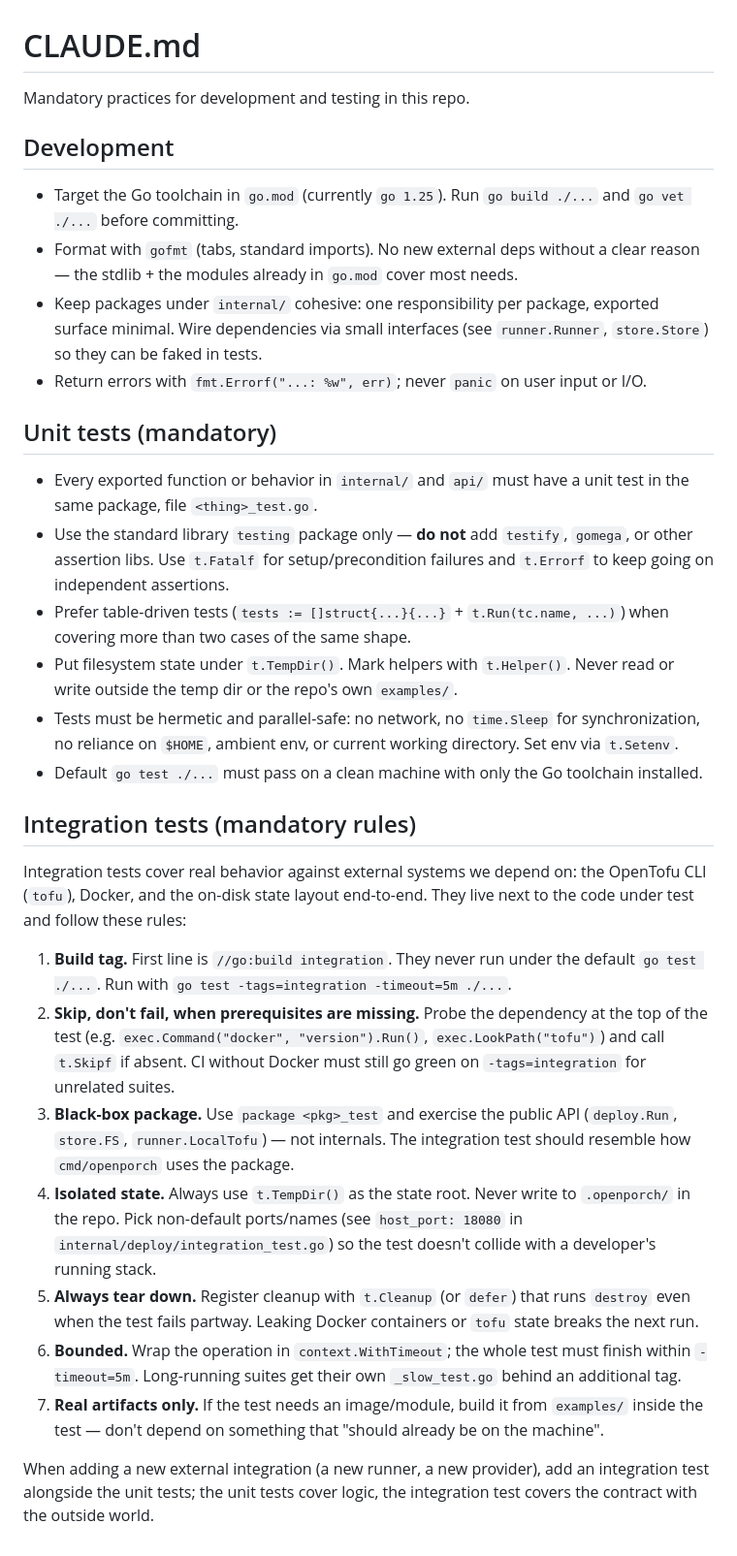
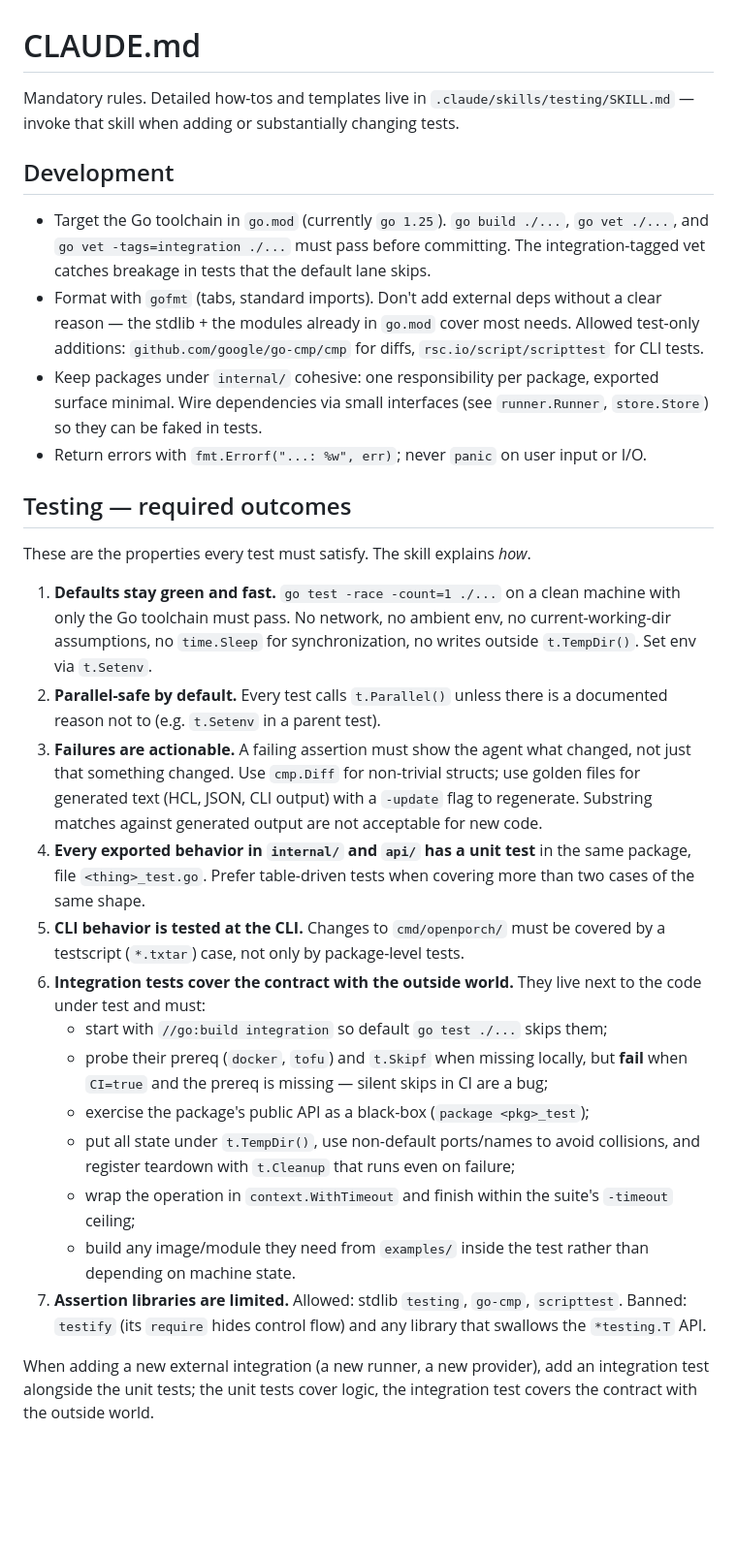
Before and after one commit to krisbrud/openporch, a Markdown page: CLAUDE.md, the part around the change. Shown at 97% size. GitHub-like rendering; blank space fills up the shorter version.

Commit message:
Split CLAUDE.md into mandatory rules + testing skill
CLAUDE.md now states required outcomes (failures must be actionable,
defaults stay green, parallel-safe, CI-vs-local skip asymmetry). The
how-to — fakes, golden files, testscript scaffolding, integration-test
template — moves to .claude/skills/testing/SKILL.md so agents pull in
the long-form playbook only when they're actually writing tests.

```diff
--- a/CLAUDE.md
+++ b/CLAUDE.md
@@ -1,33 +1,63 @@
 # CLAUDE.md
 
-Mandatory practices for development and testing in this repo.
+Mandatory rules. Detailed how-tos and templates live in
+`.claude/skills/testing/SKILL.md` — invoke that skill when adding or
+substantially changing tests.
 
 ## Development
 
-- Target the Go toolchain in `go.mod` (currently `go 1.25`). Run `go build ./...` and `go vet ./...` before committing.
-- Format with `gofmt` (tabs, standard imports). No new external deps without a clear reason — the stdlib + the modules already in `go.mod` cover most needs.
-- Keep packages under `internal/` cohesive: one responsibility per package, exported surface minimal. Wire dependencies via small interfaces (see `runner.Runner`, `store.Store`) so they can be faked in tests.
-- Return errors with `fmt.Errorf("...: %w", err)`; never `panic` on user input or I/O.
+- Target the Go toolchain in `go.mod` (currently `go 1.25`). `go build ./...`,
+  `go vet ./...`, and `go vet -tags=integration ./...` must pass before
+  committing. The integration-tagged vet catches breakage in tests that the
+  default lane skips.
+- Format with `gofmt` (tabs, standard imports). Don't add external deps without
+  a clear reason — the stdlib + the modules already in `go.mod` cover most
+  needs. Allowed test-only additions: `github.com/google/go-cmp/cmp` for
+  diffs, `rsc.io/script/scripttest` for CLI tests.
+- Keep packages under `internal/` cohesive: one responsibility per package,
+  exported surface minimal. Wire dependencies via small interfaces (see
+  `runner.Runner`, `store.Store`) so they can be faked in tests.
+- Return errors with `fmt.Errorf("...: %w", err)`; never `panic` on user input
+  or I/O.
 
-## Unit tests (mandatory)
+## Testing — required outcomes
 
-- Every exported function or behavior in `internal/` and `api/` must have a unit test in the same package, file `<thing>_test.go`.
-- Use the standard library `testing` package only — **do not** add `testify`, `gomega`, or other assertion libs. Use `t.Fatalf` for setup/precondition failures and `t.Errorf` to keep going on independent assertions.
-- Prefer table-driven tests (`tests := []struct{...}{...}` + `t.Run(tc.name, ...)`) when covering more than two cases of the same shape.
-- Put filesystem state under `t.TempDir()`. Mark helpers with `t.Helper()`. Never read or write outside the temp dir or the repo's own `examples/`.
-- Tests must be hermetic and parallel-safe: no network, no `time.Sleep` for synchronization, no reliance on `$HOME`, ambient env, or current working directory. Set env via `t.Setenv`.
-- Default `go test ./...` must pass on a clean machine with only the Go toolchain installed.
+These are the properties every test must satisfy. The skill explains *how*.
 
-## Integration tests (mandatory rules)
+1. **Defaults stay green and fast.** `go test -race -count=1 ./...` on a clean
+   machine with only the Go toolchain must pass. No network, no ambient env,
+   no current-working-dir assumptions, no `time.Sleep` for synchronization,
+   no writes outside `t.TempDir()`. Set env via `t.Setenv`.
+2. **Parallel-safe by default.** Every test calls `t.Parallel()` unless there
+   is a documented reason not to (e.g. `t.Setenv` in a parent test).
+3. **Failures are actionable.** A failing assertion must show the agent what
+   changed, not just that something changed. Use `cmp.Diff` for non-trivial
+   structs; use golden files for generated text (HCL, JSON, CLI output) with
+   a `-update` flag to regenerate. Substring matches against generated output
+   are not acceptable for new code.
+4. **Every exported behavior in `internal/` and `api/` has a unit test** in
+   the same package, file `<thing>_test.go`. Prefer table-driven tests when
+   covering more than two cases of the same shape.
+5. **CLI behavior is tested at the CLI.** Changes to `cmd/openporch/` must be
+   covered by a testscript (`*.txtar`) case, not only by package-level tests.
+6. **Integration tests cover the contract with the outside world.** They live
+   next to the code under test and must:
+   - start with `//go:build integration` so default `go test ./...` skips them;
+   - probe their prereq (`docker`, `tofu`) and `t.Skipf` when missing locally,
+     but **fail** when `CI=true` and the prereq is missing — silent skips in CI
+     are a bug;
+   - exercise the package's public API as a black-box (`package <pkg>_test`);
+   - put all state under `t.TempDir()`, use non-default ports/names to avoid
+     collisions, and register teardown with `t.Cleanup` that runs even on
+     failure;
+   - wrap the operation in `context.WithTimeout` and finish within the suite's
+     `-timeout` ceiling;
+   - build any image/module they need from `examples/` inside the test rather
+     than depending on machine state.
+7. **Assertion libraries are limited.** Allowed: stdlib `testing`, `go-cmp`,
+   `scripttest`. Banned: `testify` (its `require` hides control flow) and any
+   library that swallows the `*testing.T` API.
 
-Integration tests cover real behavior against external systems we depend on: the OpenTofu CLI (`tofu`), Docker, and the on-disk state layout end-to-end. They live next to the code under test and follow these rules:
-
-1. **Build tag.** First line is `//go:build integration`. They never run under the default `go test ./...`. Run with `go test -tags=integration -timeout=5m ./...`.
-2. **Skip, don't fail, when prerequisites are missing.** Probe the dependency at the top of the test (e.g. `exec.Command("docker", "version").Run()`, `exec.LookPath("tofu")`) and call `t.Skipf` if absent. CI without Docker must still go green on `-tags=integration` for unrelated suites.
-3. **Black-box package.** Use `package <pkg>_test` and exercise the public API (`deploy.Run`, `store.FS`, `runner.LocalTofu`) — not internals. The integration test should resemble how `cmd/openporch` uses the package.
-4. **Isolated state.** Always use `t.TempDir()` as the state root. Never write to `.openporch/` in the repo. Pick non-default ports/names (see `host_port: 18080` in `internal/deploy/integration_test.go`) so the test doesn't collide with a developer's running stack.
-5. **Always tear down.** Register cleanup with `t.Cleanup` (or `defer`) that runs `destroy` even when the test fails partway. Leaking Docker containers or `tofu` state breaks the next run.
-6. **Bounded.** Wrap the operation in `context.WithTimeout`; the whole test must finish within `-timeout=5m`. Long-running suites get their own `_slow_test.go` behind an additional tag.
-7. **Real artifacts only.** If the test needs an image/module, build it from `examples/` inside the test — don't depend on something that "should already be on the machine".
-
-When adding a new external integration (a new runner, a new provider), add an integration test alongside the unit tests; the unit tests cover logic, the integration test covers the contract with the outside world.
+When adding a new external integration (a new runner, a new provider), add an
+integration test alongside the unit tests; the unit tests cover logic, the
+integration test covers the contract with the outside world.
```
Also changed, not shown: 1 other file.
